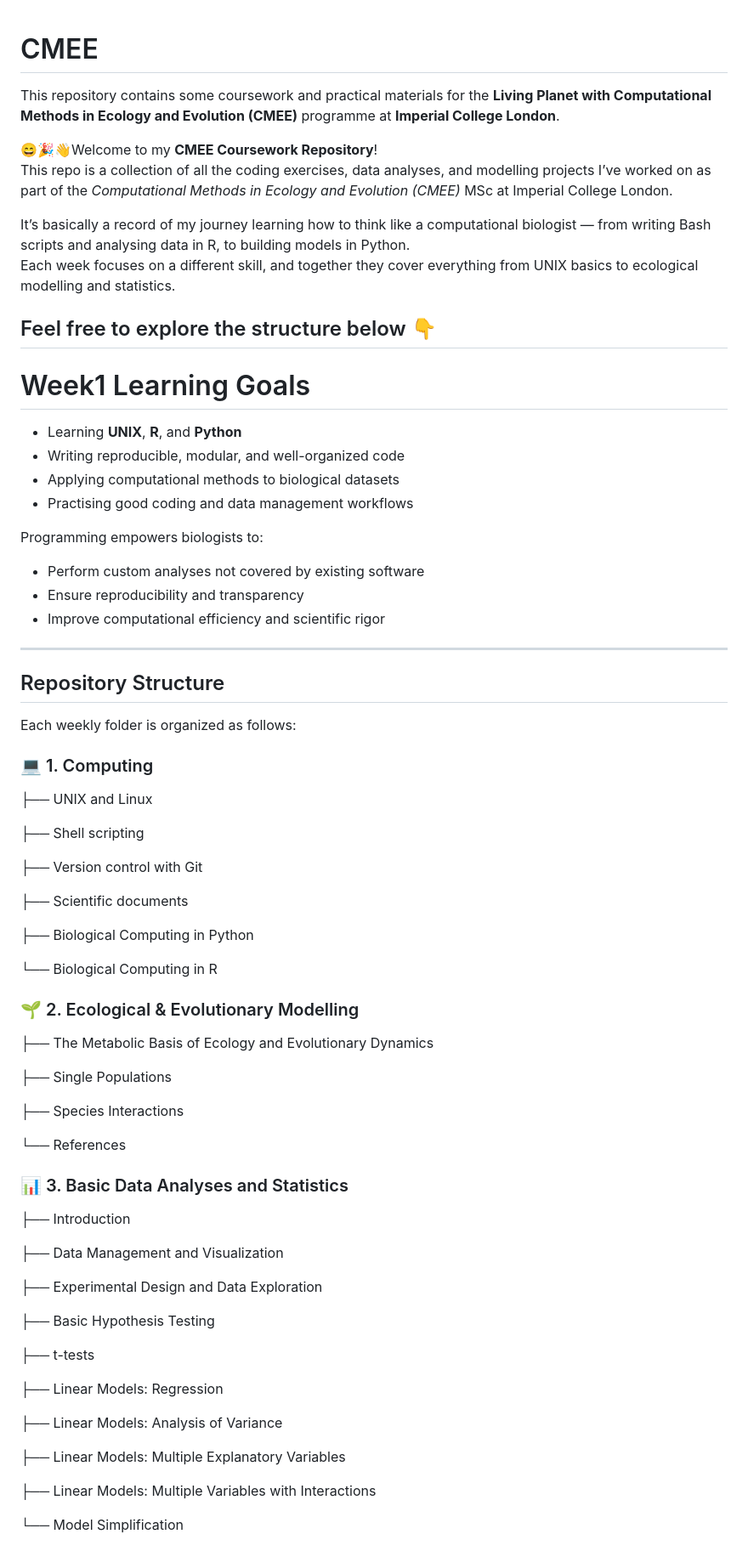
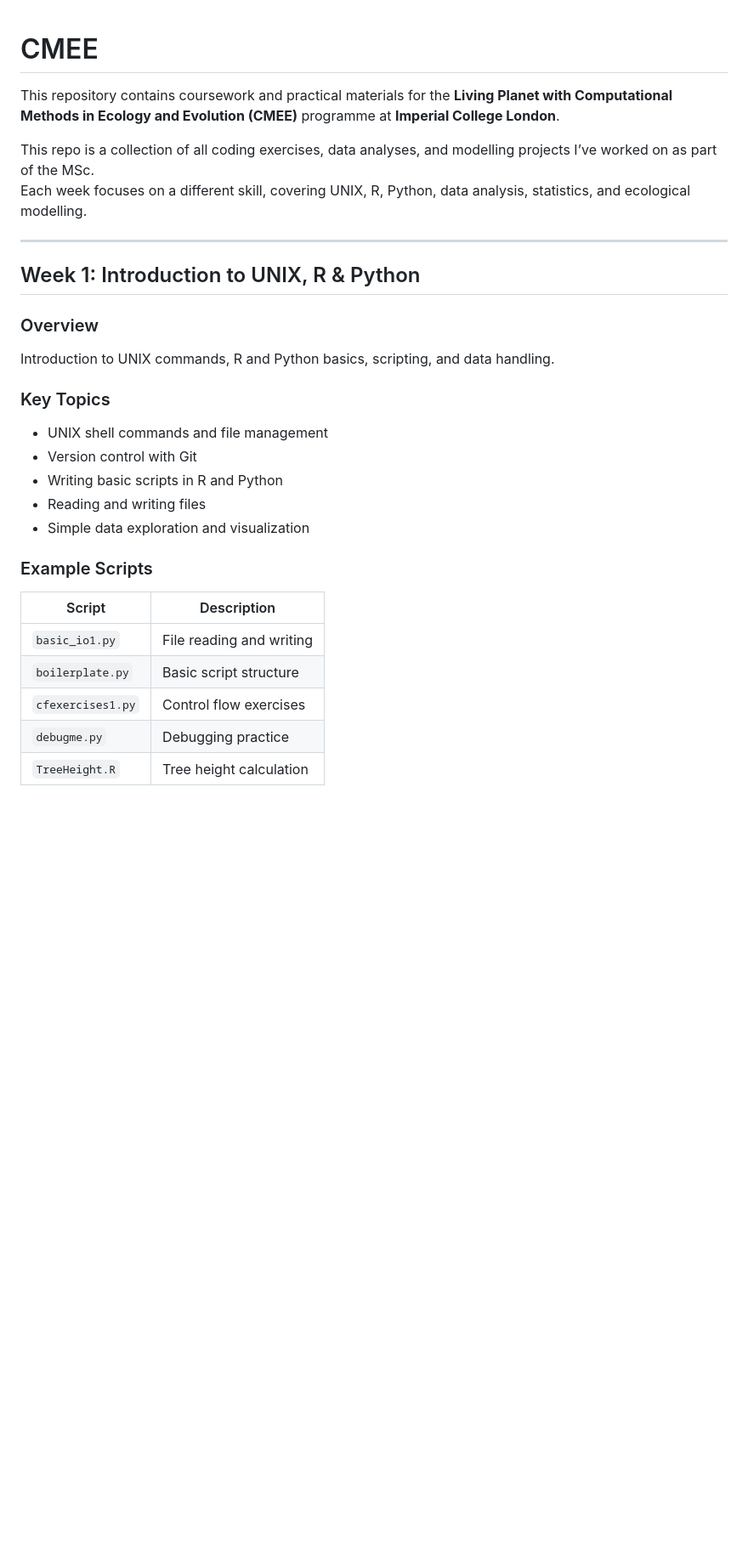
Before and after one commit to Yijia-yao/CMEECourseWork, a Markdown page: README.md, the part around one of its changes. Shown at 85% size. Drawn GitHub-style; blank space fills up the shorter version.

Commit message:
pushing the updated readme for the whole course

```diff
--- a/README.md
+++ b/README.md
@@ -1,81 +1,30 @@
-
 # CMEE
 
-This repository contains some coursework and practical materials for the **Living Planet with Computational Methods in Ecology and Evolution (CMEE)** programme at **Imperial College London**.
+This repository contains coursework and practical materials for the **Living Planet with Computational Methods in Ecology and Evolution (CMEE)** programme at **Imperial College London**.
 
-
-😄🎉👋Welcome to my **CMEE Coursework Repository**!
-This repo is a collection of all the coding exercises, data analyses, and modelling projects I’ve worked on as part of the *Computational Methods in Ecology and Evolution (CMEE)* MSc at Imperial College London.
-
-It’s basically a record of my journey learning how to think like a computational biologist — from writing Bash scripts and analysing data in R, to building models in Python.
-Each week focuses on a different skill, and together they cover everything from UNIX basics to ecological modelling and statistics.
-
-## Feel free to explore the structure below 👇
-
-#  Week1 Learning Goals
-- Learning **UNIX**, **R**, and **Python**
-- Writing reproducible, modular, and well-organized code
-- Applying computational methods to biological datasets
-- Practising good coding and data management workflows
-
-Programming empowers biologists to:
-- Perform custom analyses not covered by existing software
-- Ensure reproducibility and transparency
-- Improve computational efficiency and scientific rigor
+This repo is a collection of all coding exercises, data analyses, and modelling projects I’ve worked on as part of the MSc.
+Each week focuses on a different skill, covering UNIX, R, Python, data analysis, statistics, and ecological modelling.
 
 ---
 
-##  Repository Structure
+## Week 1: Introduction to UNIX, R & Python
 
-Each weekly folder is organized as follows:
-### 💻 1. Computing
-├── UNIX and Linux
+### Overview
+Introduction to UNIX commands, R and Python basics, scripting, and data handling.
 
-├── Shell scripting
+### Key Topics
+- UNIX shell commands and file management
+- Version control with Git
+- Writing basic scripts in R and Python
+- Reading and writing files
+- Simple data exploration and visualization
 
-├── Version control with Git
+### Example Scripts
+| Script        | Description                    |
+| ------------- | ------------------------------ |
+| `basic_io1.py`| File reading and writing       |
+| `boilerplate.py` | Basic script structure      |
+| `cfexercises1.py` | Control flow exercises      |
+| `debugme.py`  | Debugging practice             |
+| `TreeHeight.R`| Tree height calculation         |
 
-├── Scientific documents
-
-├── Biological Computing in Python
-
-└── Biological Computing in R
-
-
-
-### 🌱 2. Ecological & Evolutionary Modelling
-├── The Metabolic Basis of Ecology and Evolutionary Dynamics
-
-├── Single Populations
-
-├── Species Interactions
-
-└── References
-
-
-
-### 📊 3. Basic Data Analyses and Statistics
-
-├── Introduction
-
-├── Data Management and Visualization
-
-├── Experimental Design and Data Exploration
-
-├── Basic Hypothesis Testing
-
-├── t-tests
-
-├── Linear Models: Regression
-
-├── Linear Models: Analysis of Variance
-
-├── Linear Models: Multiple Explanatory Variables
-
-├── Linear Models: Multiple Variables with Interactions
-
-└── Model Simplification
-
-
-
-
```
Also changed, not shown: other parts of README.md (+78 -147 lines).
